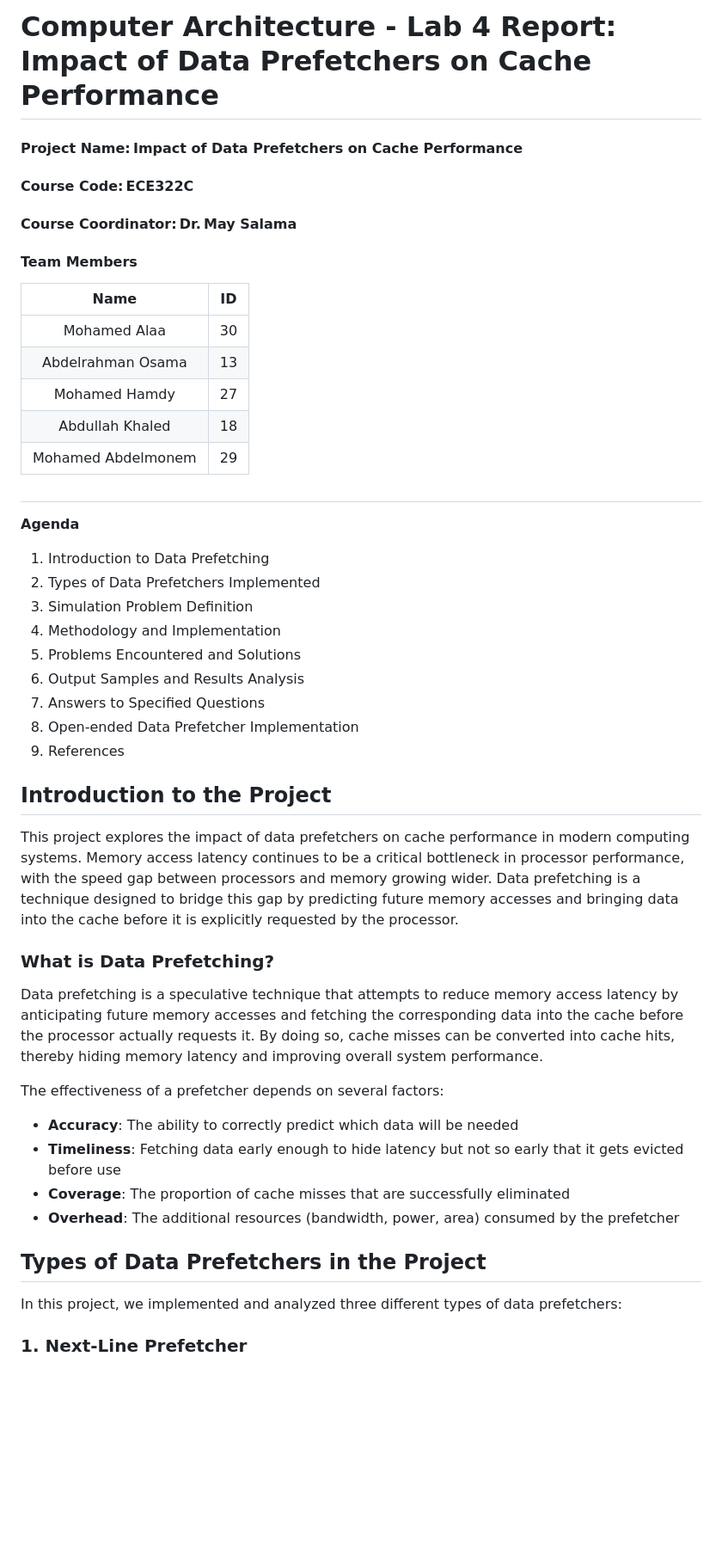
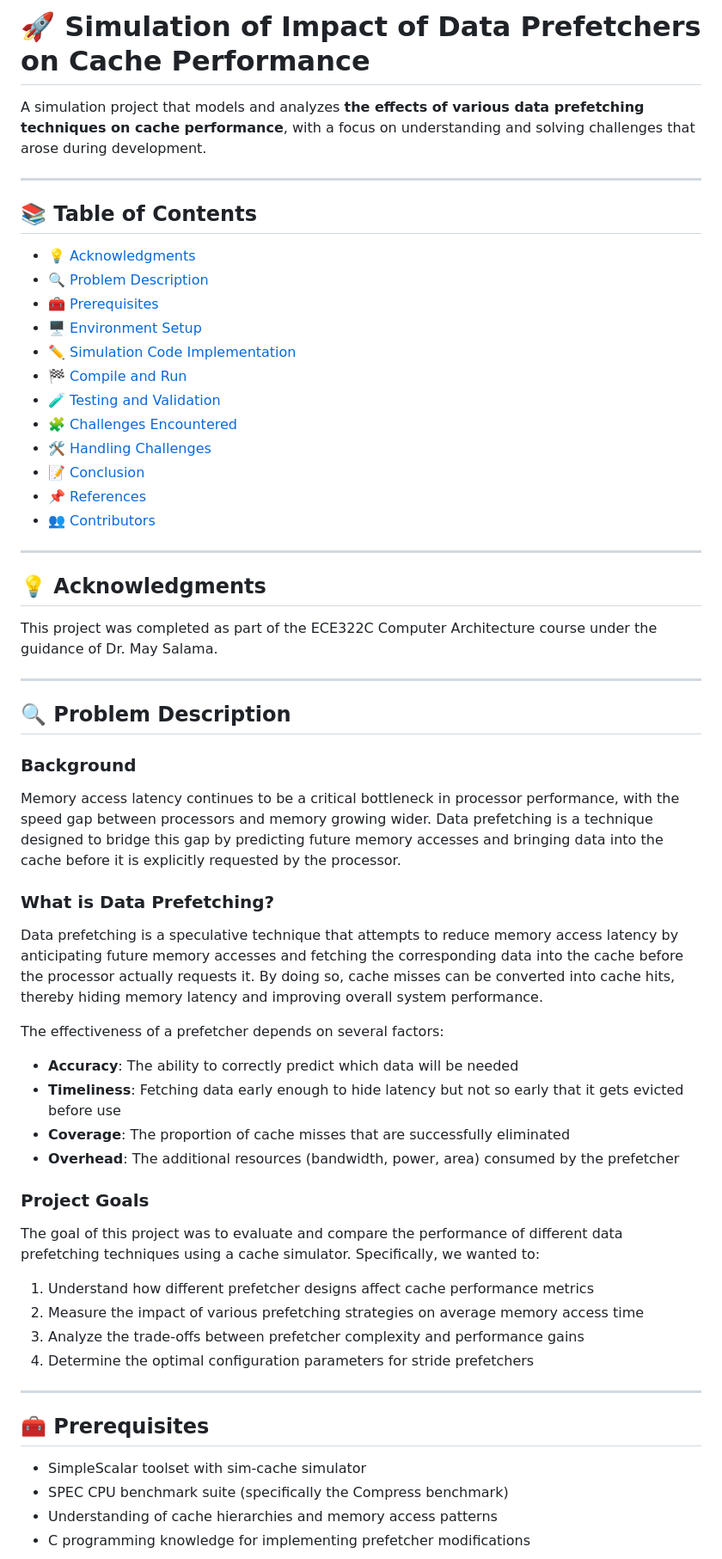
Before and after one commit to MoHAMDY93/Impact-of-data-prefetcher-on-cache-performance, a Markdown page: README.md, the part around one of its changes. Shown at 86% size. Rendered like a GitHub page; blank space fills up the shorter version.

Commit message:
update project readme file

```diff
--- a/README.md
+++ b/README.md
@@ -1,41 +1,60 @@
-# <a name="x7dbb4b5e883965f239261315dbaee582a4f67e2"></a>**Computer Architecture - Lab 4 Report: Impact of Data Prefetchers on Cache Performance**
+# 🚀 Simulation of Impact of Data Prefetchers on Cache Performance
 
-#### **Project Name:** Impact of Data Prefetchers on Cache Performance
-#### **Course Code:** ECE322C
-#### **Course Coordinator:** Dr. May Salama
-#### **Team Members**
+A simulation project that models and analyzes **the effects of various data prefetching techniques on cache performance**, with a focus on understanding and solving challenges that arose during development.
 
-|Name|ID|
-| :-: | :-: |
-|Mohamed Alaa|30|
-|Abdelrahman Osama|13|
-|Mohamed Hamdy|27|
-|Abdullah Khaled|18|
-|Mohamed Abdelmonem|29|
-#
-**Agenda**
+---
 
-1. Introduction to Data Prefetching
-1. Types of Data Prefetchers Implemented
-1. Simulation Problem Definition
-1. Methodology and Implementation
-1. Problems Encountered and Solutions
-1. Output Samples and Results Analysis
-1. Answers to Specified Questions
-1. Open-ended Data Prefetcher Implementation
-1. References
+## 📚 Table of Contents
 
-## **Introduction to the Project**
-This project explores the impact of data prefetchers on cache performance in modern computing systems. Memory access latency continues to be a critical bottleneck in processor performance, with the speed gap between processors and memory growing wider. Data prefetching is a technique designed to bridge this gap by predicting future memory accesses and bringing data into the cache before it is explicitly requested by the processor.
-### **What is Data Prefetching?**
+- [💡 Acknowledgments](#-acknowledgments)
+- [🔍 Problem Description](#-problem-description)
+- [🧰 Prerequisites](#-prerequisites)
+- [🖥️ Environment Setup](#-environment-setup)
+- [✏️ Simulation Code Implementation](#-simulation-code-implementation)
+- [🏁 Compile and Run](#-compile-and-run)
+- [🧪 Testing and Validation](#-testing-and-validation)
+- [🧩 Challenges Encountered](#-challenges-encountered)
+- [🛠️ Handling Challenges](#-handling-challenges)
+- [📝 Conclusion](#-conclusion)
+- [📌 References](#-references)
+- [👥 Contributors](#-contributors)
+
+---
+
+## 💡 Acknowledgments
+
+This project was completed as part of the ECE322C Computer Architecture course under the guidance of Dr. May Salama.
+
+---
+
+## 🔍 Problem Description
+
+### Background
+Memory access latency continues to be a critical bottleneck in processor performance, with the speed gap between processors and memory growing wider. Data prefetching is a technique designed to bridge this gap by predicting future memory accesses and bringing data into the cache before it is explicitly requested by the processor.
+
+### What is Data Prefetching?
 Data prefetching is a speculative technique that attempts to reduce memory access latency by anticipating future memory accesses and fetching the corresponding data into the cache before the processor actually requests it. By doing so, cache misses can be converted into cache hits, thereby hiding memory latency and improving overall system performance.
 
 The effectiveness of a prefetcher depends on several factors:
-
 - **Accuracy**: The ability to correctly predict which data will be needed
 - **Timeliness**: Fetching data early enough to hide latency but not so early that it gets evicted before use
 - **Coverage**: The proportion of cache misses that are successfully eliminated
 - **Overhead**: The additional resources (bandwidth, power, area) consumed by the prefetcher
-## **Types of Data Prefetchers in the Project**
-In this project, we implemented and analyzed three different types of data prefetchers:
-### **1. Next-Line Prefetcher**
+
+### Project Goals
+The goal of this project was to evaluate and compare the performance of different data prefetching techniques using a cache simulator. Specifically, we wanted to:
+
+1. Understand how different prefetcher designs affect cache performance metrics
+2. Measure the impact of various prefetching strategies on average memory access time
+3. Analyze the trade-offs between prefetcher complexity and performance gains
+4. Determine the optimal configuration parameters for stride prefetchers
+
+---
+
+## 🧰 Prerequisites
+
+- SimpleScalar toolset with sim-cache simulator
+- SPEC CPU benchmark suite (specifically the Compress benchmark)
+- Understanding of cache hierarchies and memory access patterns
+- C programming knowledge for implementing prefetcher modifications
+
```
Also changed, not shown: other parts of README.md (+180 -103 lines).
